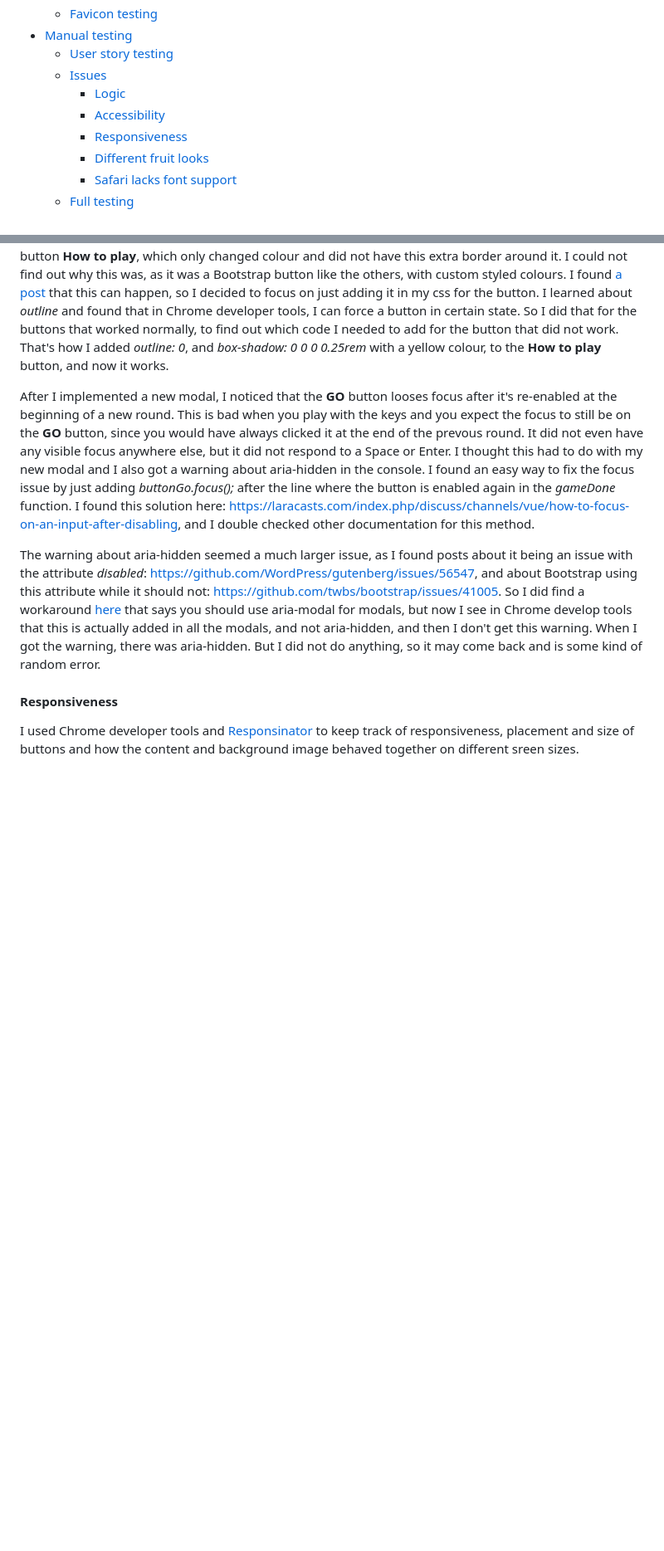
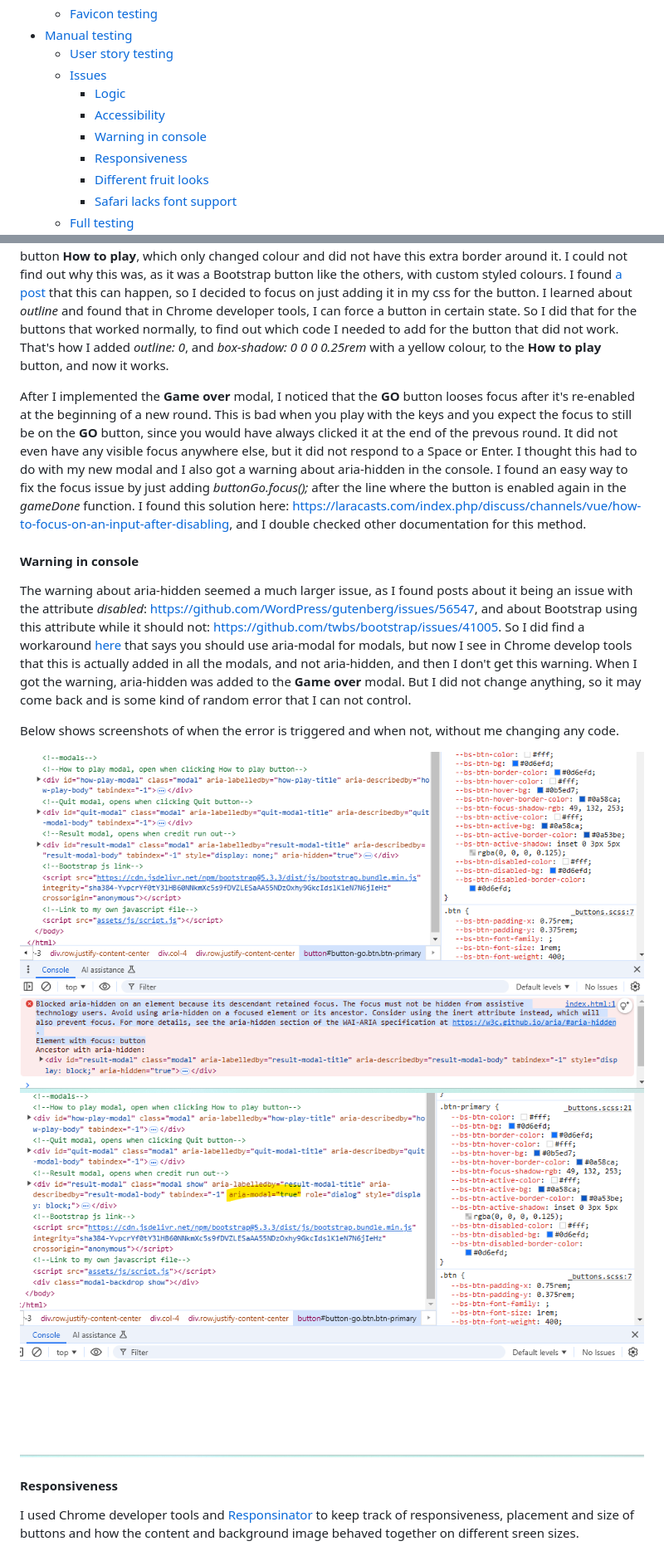
Before and after one commit to LizzyonGit/fruits-hold-em, a Markdown page: TESTING.md, 2 parts joined by grey strips. Shown: that part at 83% size. GitHub-like rendering; pictures changed too: docs/screenshots/aria-hidden-error.png (added), docs/screenshots/aria-modal.png (added); blank space fills up the shorter version.

Commit message:
Docs: add warning info and screenshots

```diff
--- a/TESTING.md
+++ b/TESTING.md
@@ -19,6 +19,7 @@ I have been testing throughout developing, fixing issues as I went.
   * [Issues](#issues)
     * [Logic](#logic)
     * [Accessibility](#accessibility)
+    * [Warning in console](#warning-in-console)
     * [Responsiveness](#responsiveness)
     * [Different fruit looks](#different-fruit-looks)
     * [Safari lacks font support](#safari-lacks-h1-font-support)
@@ -144,9 +145,17 @@ When I was testing the keys with the different buttons, I noticed a difference b
 
 I also noticed that all buttons had a border around them when focused, making it clear which button you are on since they appear larger, together with the different background colour of the button. Except for the button **How to play**, which only changed colour and did not have this extra border around it. I could not find out why this was, as it was a Bootstrap button like the others, with custom styled colours. I found [a post](https://github.com/twbs/bootstrap/issues/38903) that this can happen, so I decided to focus on just adding it in my css for the button. I learned about *outline* and found that in Chrome developer tools, I can force a button in certain state. So I did that for the buttons that worked normally, to find out which code I needed to add for the button that did not work. That's how I added *outline: 0*, and *box-shadow: 0 0 0 0.25rem* with a yellow colour, to the **How to play** button, and now it works.
 
-After I implemented a new modal, I noticed that the **GO** button looses focus after it's re-enabled at the beginning of a new round. This is bad when you play with the keys and you expect the focus to still be on the **GO** button, since you would have always clicked it at the end of the prevous round. It did not even have any visible focus anywhere else, but it did not respond to a Space or Enter. I thought this had to do with my new modal and I also got a warning about aria-hidden in the console. I found an easy way to fix the focus issue by just adding *buttonGo.focus();* after the line where the button is enabled again in the *gameDone* function. I found this solution here: https://laracasts.com/index.php/discuss/channels/vue/how-to-focus-on-an-input-after-disabling, and I double checked other documentation for this method.
+After I implemented the **Game over** modal, I noticed that the **GO** button looses focus after it's re-enabled at the beginning of a new round. This is bad when you play with the keys and you expect the focus to still be on the **GO** button, since you would have always clicked it at the end of the prevous round. It did not even have any visible focus anywhere else, but it did not respond to a Space or Enter. I thought this had to do with my new modal and I also got a warning about aria-hidden in the console. I found an easy way to fix the focus issue by just adding *buttonGo.focus();* after the line where the button is enabled again in the *gameDone* function. I found this solution here: https://laracasts.com/index.php/discuss/channels/vue/how-to-focus-on-an-input-after-disabling, and I double checked other documentation for this method.
 
-The warning about aria-hidden seemed a much larger issue, as I found posts about it being an issue with the attribute *disabled*: https://github.com/WordPress/gutenberg/issues/56547, and about Bootstrap using this attribute while it should not: https://github.com/twbs/bootstrap/issues/41005. So I did find a workaround [here](https://stackoverflow.com/questions/62677291/aria-hidden-elements-do-not-contain-focusable-elements-issue-when-modal-is-sho) that says you should use aria-modal for modals, but now I see in Chrome develop tools that this is actually added in all the modals, and not aria-hidden, and then I don't get this warning. When I got the warning, there was aria-hidden. But I did not do anything, so it may come back and is some kind of random error.
+#### Warning in console
+
+The warning about aria-hidden seemed a much larger issue, as I found posts about it being an issue with the attribute *disabled*: https://github.com/WordPress/gutenberg/issues/56547, and about Bootstrap using this attribute while it should not: https://github.com/twbs/bootstrap/issues/41005. So I did find a workaround [here](https://stackoverflow.com/questions/62677291/aria-hidden-elements-do-not-contain-focusable-elements-issue-when-modal-is-sho) that says you should use aria-modal for modals, but now I see in Chrome develop tools that this is actually added in all the modals, and not aria-hidden, and then I don't get this warning. When I got the warning, aria-hidden was added to the **Game over** modal. But I did not change anything, so it may come back and is some kind of random error that I can not control.
+
+
+Below shows screenshots of when the error is triggered and when not, without me changing any code.
+
+![Error aria-hidden](docs/screenshots/aria-hidden-error.png)
+![No error aria-modal](docs/screenshots/aria-modal.png)
 
 #### Responsiveness
 
```
